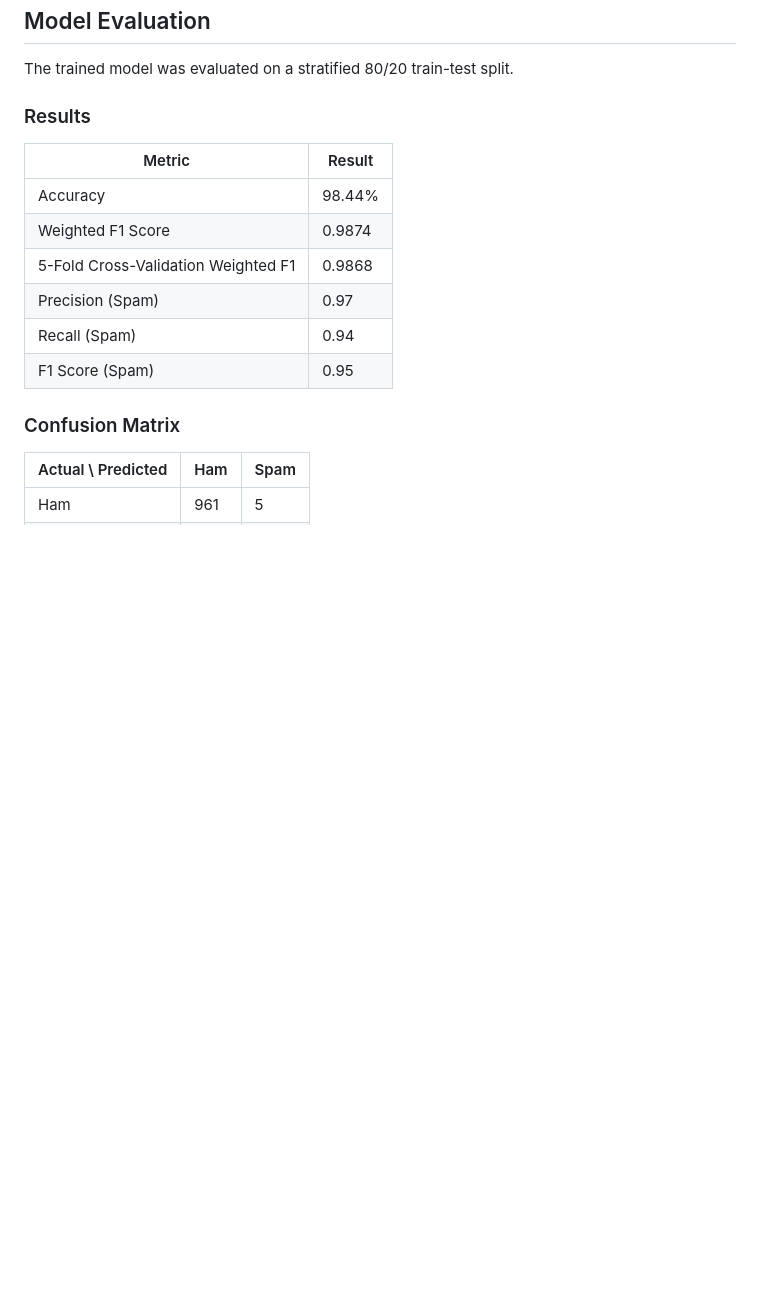
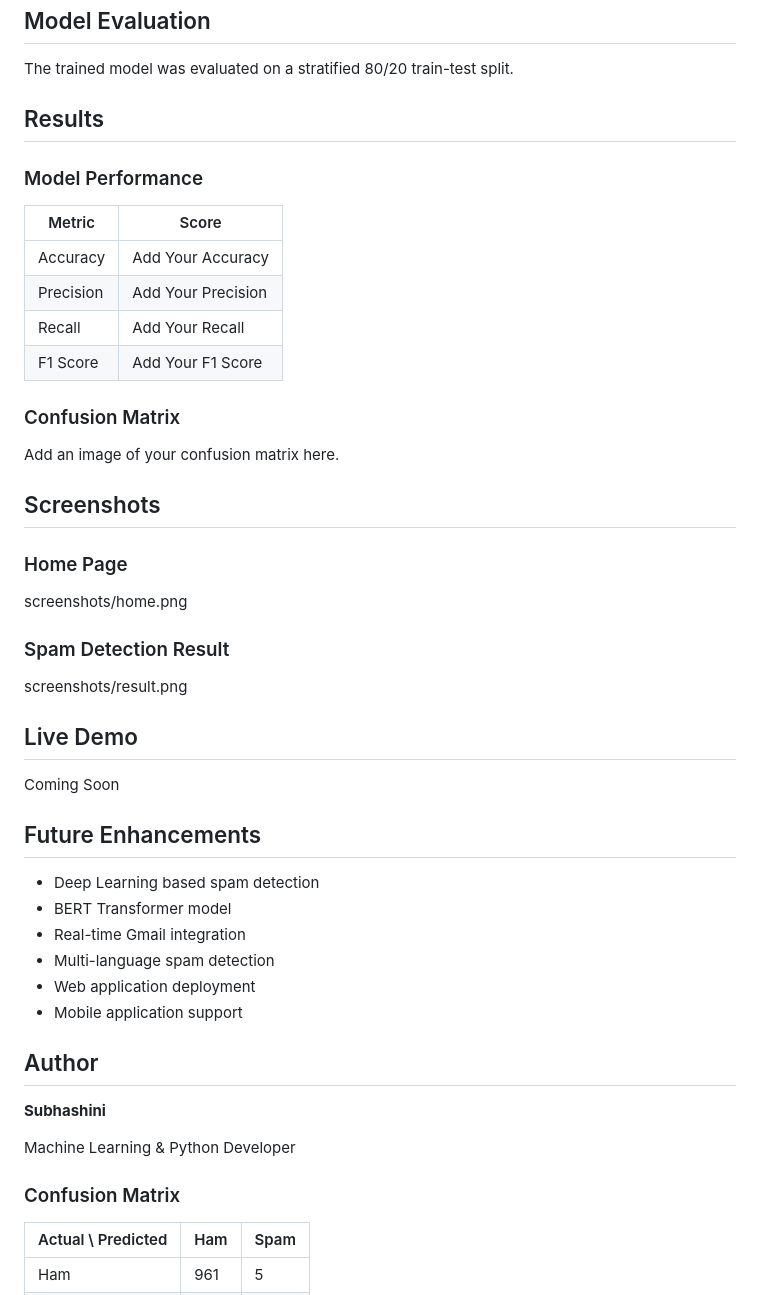
Before and after one commit to Subhashini9210/SPAM-EMAIL-DETECTION-WITH-MACHINE-LEARNING, a Markdown page: README.md, the part around the change. Drawn GitHub-style; blank space fills up the shorter version.

```diff
--- a/README.md
+++ b/README.md
@@ -202,16 +202,50 @@ python -m pytest -q
 
 The trained model was evaluated on a stratified 80/20 train-test split.
 
-### Results
+## Results
 
-| Metric | Result |
-|--------|--------|
-| Accuracy | 98.44% |
-| Weighted F1 Score | 0.9874 |
-| 5-Fold Cross-Validation Weighted F1 | 0.9868 |
-| Precision (Spam) | 0.97 |
-| Recall (Spam) | 0.94 |
-| F1 Score (Spam) | 0.95 |
+### Model Performance
+
+| Metric | Score |
+|----------|---------|
+| Accuracy | Add Your Accuracy |
+| Precision | Add Your Precision |
+| Recall | Add Your Recall |
+| F1 Score | Add Your F1 Score |
+
+### Confusion Matrix
+
+Add an image of your confusion matrix here.
+
+## Screenshots
+
+### Home Page
+
+screenshots/home.png
+
+### Spam Detection Result
+
+screenshots/result.png
+
+## Live Demo
+
+Coming Soon
+
+## Future Enhancements
+
+- Deep Learning based spam detection
+- BERT Transformer model
+- Real-time Gmail integration
+- Multi-language spam detection
+- Web application deployment
+- Mobile application support
+
+## Author
+
+**Subhashini**
+
+Machine Learning & Python Developer
+
 
 ### Confusion Matrix
 
```
